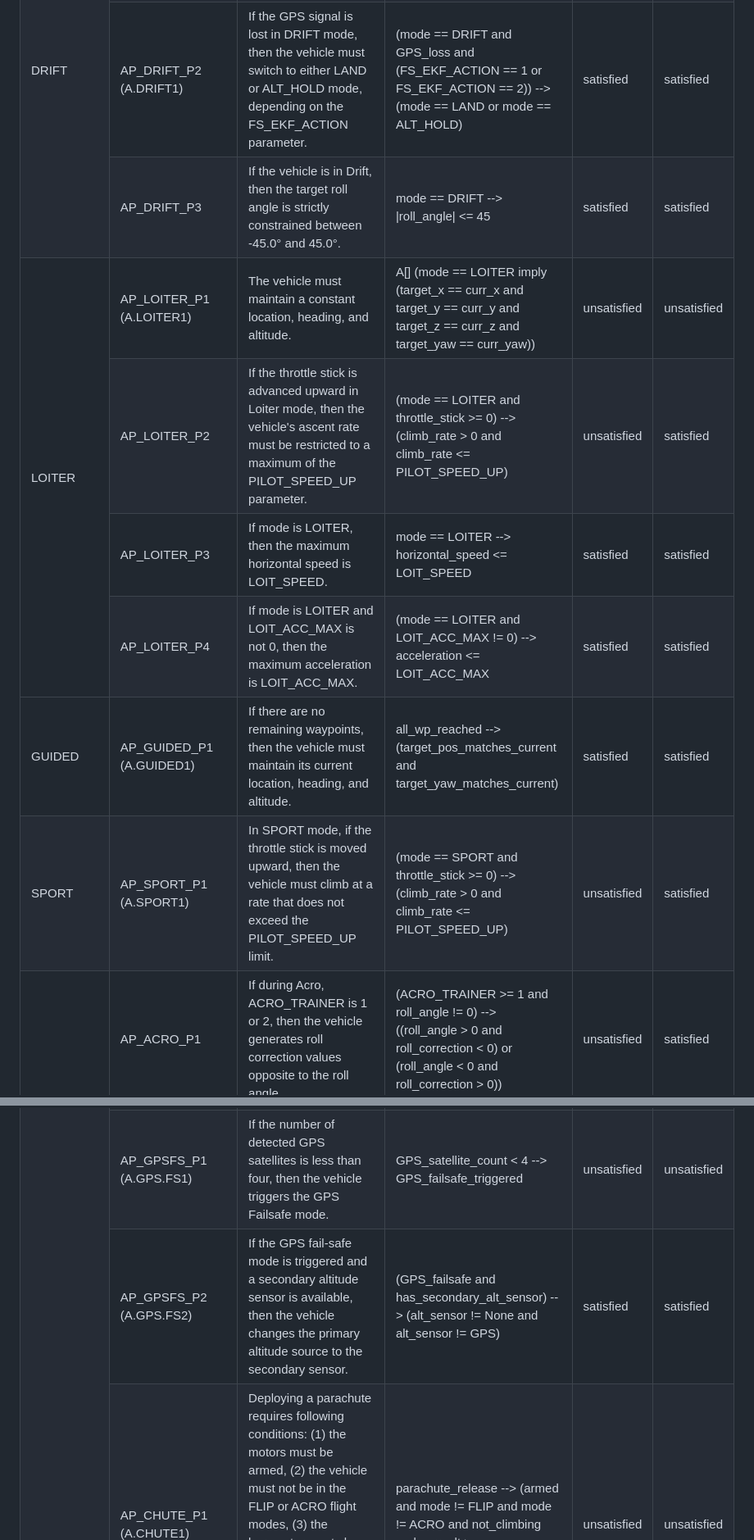
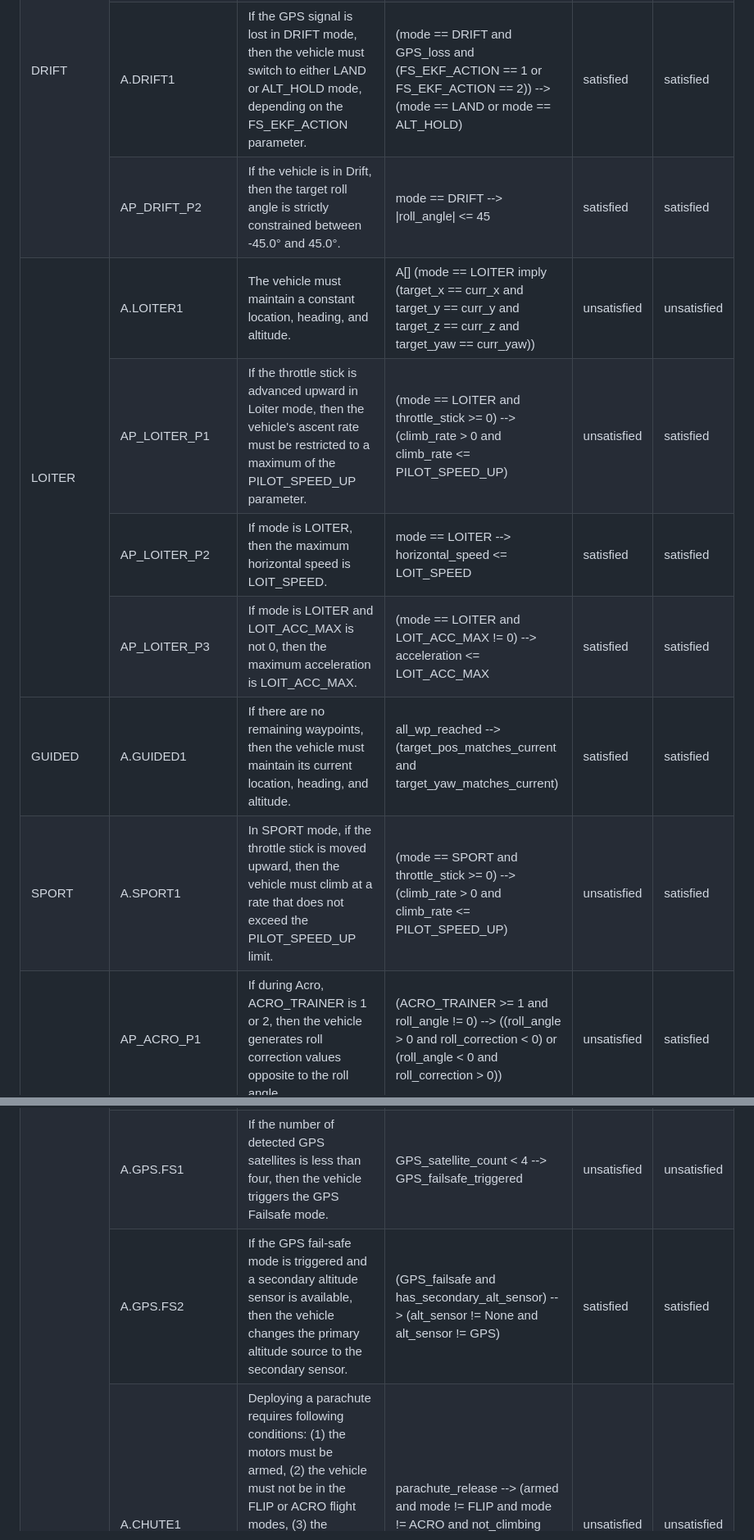
Before and after one commit to Lqs66/RVAT, a Markdown page: properties/tab:ardupilot_properties.md, 2 parts joined by grey strips. Shown at 82% size. GitHub-like rendering.

```diff
--- a/properties/tab:ardupilot_properties.md
+++ b/properties/tab:ardupilot_properties.md
@@ -240,14 +239,14 @@ This document lists all specifications and properties discovered by RVAT for Ard
     <td class="tg-0lax">satisfied</td>
   </tr>
   <tr>
-    <td class="tg-0lax">AP_DRIFT_P2 (A.DRIFT1)</td>
+    <td class="tg-0lax">A.DRIFT1</td>
     <td class="tg-0lax">If the GPS signal is lost in DRIFT mode, then the vehicle must switch to either LAND or ALT_HOLD mode, depending on the FS_EKF_ACTION parameter.</td>
     <td class="tg-0lax">(mode == DRIFT and GPS_loss and (FS_EKF_ACTION == 1 or FS_EKF_ACTION == 2)) --&gt; (mode == LAND or mode == ALT_HOLD)</td>
     <td class="tg-0lax">satisfied</td>
     <td class="tg-0lax">satisfied</td>
   </tr>
   <tr>
-    <td class="tg-0lax">AP_DRIFT_P3</td>
+    <td class="tg-0lax">AP_DRIFT_P2</td>
     <td class="tg-0lax">If the vehicle is in Drift, then the target roll angle is strictly constrained between -45.0° and 45.0°.</td>
     <td class="tg-0lax">mode == DRIFT --&gt; |roll_angle| &lt;= 45</td>
     <td class="tg-0lax">satisfied</td>
@@ -255,28 +254,28 @@ This document lists all specifications and properties discovered by RVAT for Ard
   </tr>
   <tr>
     <td class="tg-baqh" rowspan="4">LOITER</td>
-    <td class="tg-0lax">AP_LOITER_P1 (A.LOITER1)</td>
+    <td class="tg-0lax">A.LOITER1</td>
     <td class="tg-0lax">The vehicle must maintain a constant location, heading, and altitude.</td>
     <td class="tg-0lax">A[] (mode == LOITER imply (target_x == curr_x and target_y == curr_y and target_z == curr_z and target_yaw == curr_yaw))</td>
     <td class="tg-0lax">unsatisfied</td>
     <td class="tg-0lax">unsatisfied</td>
   </tr>
   <tr>
-    <td class="tg-0lax">AP_LOITER_P2</td>
+    <td class="tg-0lax">AP_LOITER_P1</td>
     <td class="tg-0lax">If the throttle stick is advanced upward in Loiter mode, then the vehicle's ascent rate must be restricted to a maximum of the PILOT_SPEED_UP parameter.</td>
     <td class="tg-0lax">(mode == LOITER and throttle_stick &gt;= 0) --&gt; (climb_rate &gt; 0 and climb_rate &lt;= PILOT_SPEED_UP)</td>
     <td class="tg-0lax">unsatisfied</td>
     <td class="tg-0lax">satisfied</td>
   </tr>
   <tr>
-    <td class="tg-0lax">AP_LOITER_P3</td>
+    <td class="tg-0lax">AP_LOITER_P2</td>
     <td class="tg-0lax">If mode is LOITER, then the maximum horizontal speed is LOIT_SPEED.</td>
     <td class="tg-0lax">mode == LOITER --&gt; horizontal_speed &lt;= LOIT_SPEED</td>
     <td class="tg-0lax">satisfied</td>
     <td class="tg-0lax">satisfied</td>
   </tr>
   <tr>
-    <td class="tg-0lax">AP_LOITER_P4</td>
+    <td class="tg-0lax">AP_LOITER_P3</td>
     <td class="tg-0lax">If mode is LOITER and LOIT_ACC_MAX is not 0, then the maximum acceleration is LOIT_ACC_MAX.</td>
     <td class="tg-0lax">(mode == LOITER and LOIT_ACC_MAX != 0) --&gt; acceleration &lt;= LOIT_ACC_MAX</td>
     <td class="tg-0lax">satisfied</td>
@@ -284,7 +283,7 @@ This document lists all specifications and properties discovered by RVAT for Ard
   </tr>
   <tr>
     <td class="tg-baqh">GUIDED</td>
-    <td class="tg-0lax">AP_GUIDED_P1 (A.GUIDED1)</td>
+    <td class="tg-0lax">A.GUIDED1</td>
     <td class="tg-0lax">If there are no remaining waypoints, then the vehicle must maintain its current location, heading, and altitude.</td>
     <td class="tg-0lax">all_wp_reached --&gt; (target_pos_matches_current and target_yaw_matches_current)</td>
     <td class="tg-0lax">satisfied</td>
@@ -292,7 +291,7 @@ This document lists all specifications and properties discovered by RVAT for Ard
   </tr>
   <tr>
     <td class="tg-baqh">SPORT</td>
-    <td class="tg-0lax">AP_SPORT_P1 (A.SPORT1)</td>
+    <td class="tg-0lax">A.SPORT1</td>
     <td class="tg-0lax">In SPORT mode, if the throttle stick is moved upward, then the vehicle must climb at a rate that does not exceed the PILOT_SPEED_UP limit.</td>
     <td class="tg-0lax">(mode == SPORT and throttle_stick &gt;= 0) --&gt; (climb_rate &gt; 0 and climb_rate &lt;= PILOT_SPEED_UP)</td>
     <td class="tg-0lax">unsatisfied</td>
@@ -380,21 +379,21 @@ This document lists all specifications and properties discovered by RVAT for Ard
     <td class="tg-0lax">satisfied</td>
   </tr>
   <tr>
-    <td class="tg-0lax">AP_GPSFS_P1 (A.GPS.FS1)</td>
+    <td class="tg-0lax">A.GPS.FS1</td>
     <td class="tg-0lax">If the number of detected GPS satellites is less than four, then the vehicle triggers the GPS Failsafe mode.</td>
     <td class="tg-0lax">GPS_satellite_count &lt; 4 --&gt; GPS_failsafe_triggered</td>
     <td class="tg-0lax">unsatisfied</td>
     <td class="tg-0lax">unsatisfied</td>
   </tr>
   <tr>
-    <td class="tg-0lax">AP_GPSFS_P2 (A.GPS.FS2)</td>
+    <td class="tg-0lax">A.GPS.FS2</td>
     <td class="tg-0lax">If the GPS fail-safe mode is triggered and a secondary altitude sensor is available, then the vehicle changes the primary altitude source to the secondary sensor.</td>
     <td class="tg-0lax">(GPS_failsafe and has_secondary_alt_sensor) --&gt; (alt_sensor != None and alt_sensor != GPS)</td>
     <td class="tg-0lax">satisfied</td>
     <td class="tg-0lax">satisfied</td>
   </tr>
   <tr>
-    <td class="tg-0lax">AP_CHUTE_P1 (A.CHUTE1)</td>
+    <td class="tg-0lax">A.CHUTE1</td>
     <td class="tg-0lax">Deploying a parachute requires following conditions: (1) the motors must be armed, (2) the vehicle must not be in the FLIP or ACRO flight modes, (3) the barometer must show that the vehicle is not climbing, and (4) the vehicle’s current altitude must be above the CHUTE_ALT_MIN parameter value.</td>
     <td class="tg-0lax">parachute_release --&gt; (armed and mode != FLIP and mode != ACRO and not_climbing and curr_alt &gt;= CHUTE_ALT_MIN)</td>
     <td class="tg-0lax">unsatisfied</td>
```
Also changed, not shown: other parts of properties/tab:ardupilot_properties.md (+25 -26 lines), properties/tab:RVAST_vs_PGFuzz.md (+17 -17 lines), properties/tab:px4_properties.md (+28 -29 lines).
